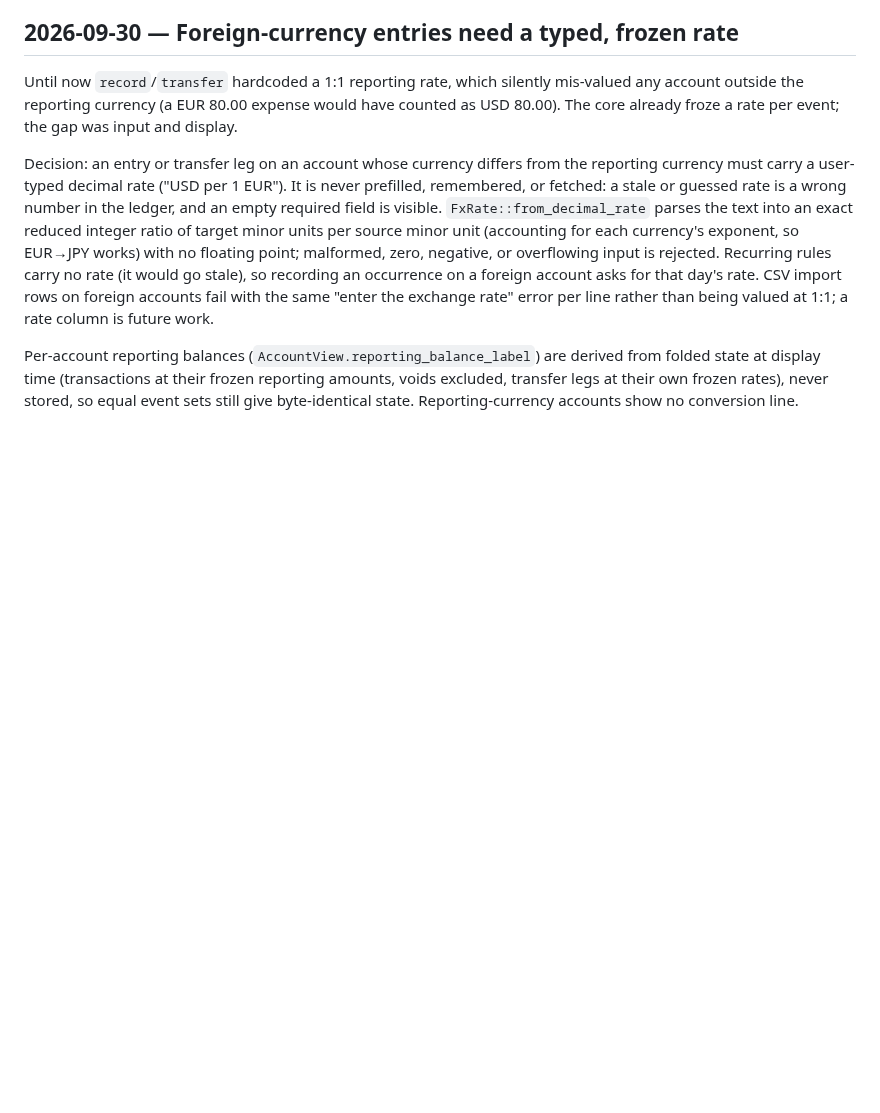
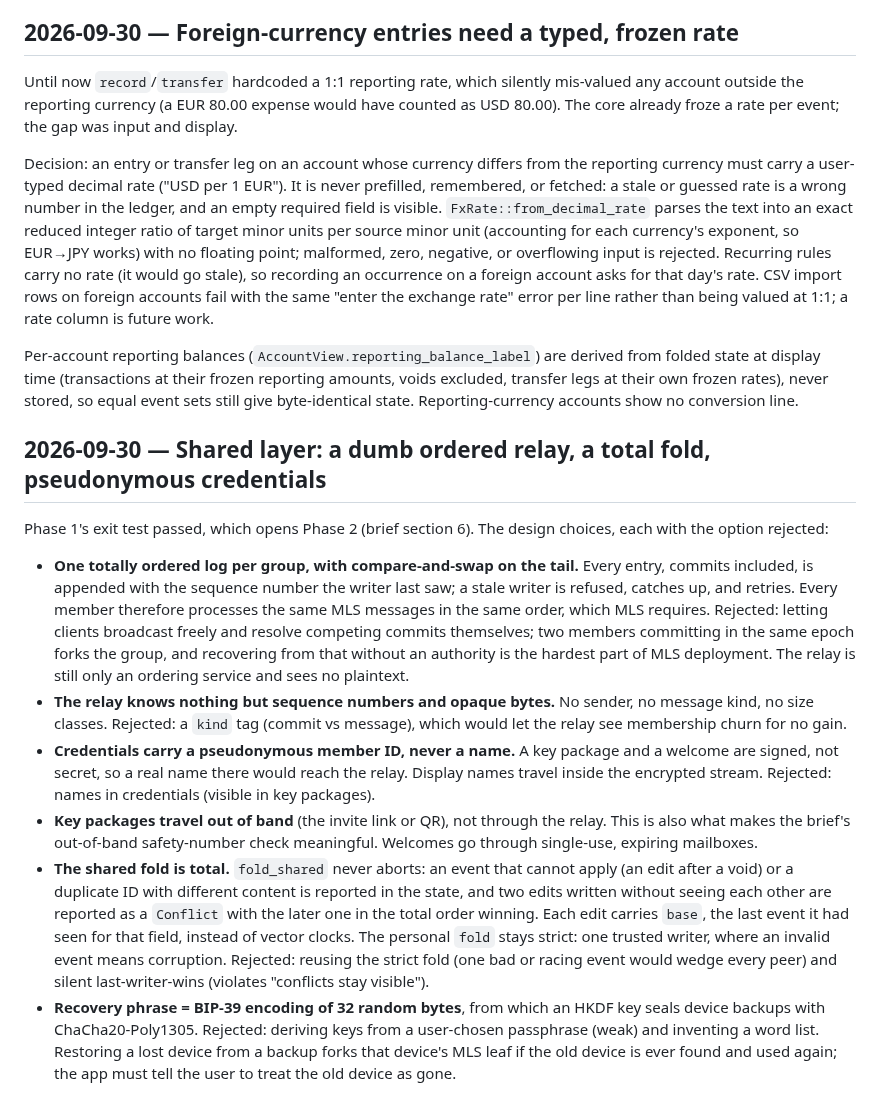
Before and after one commit to arsalmurad/cash-app, a Markdown page: docs/DECISIONS.md, the part around the change. Drawn GitHub-style; blank space fills up the shorter version.

Commit message:
Document the shared-layer design and Phase 2 status honestly

```diff
--- a/docs/DECISIONS.md
+++ b/docs/DECISIONS.md
@@ -564,3 +564,43 @@ derived from folded state at display time (transactions at their frozen
 reporting amounts, voids excluded, transfer legs at their own frozen
 rates), never stored, so equal event sets still give byte-identical state.
 Reporting-currency accounts show no conversion line.
+
+## 2026-09-30 — Shared layer: a dumb ordered relay, a total fold, pseudonymous credentials
+
+Phase 1's exit test passed, which opens Phase 2 (brief section 6). The design
+choices, each with the option rejected:
+
+- **One totally ordered log per group, with compare-and-swap on the tail.**
+  Every entry, commits included, is appended with the sequence number the
+  writer last saw; a stale writer is refused, catches up, and retries. Every
+  member therefore processes the same MLS messages in the same order, which
+  MLS requires. Rejected: letting clients broadcast freely and resolve
+  competing commits themselves; two members committing in the same epoch
+  forks the group, and recovering from that without an authority is the
+  hardest part of MLS deployment. The relay is still only an ordering
+  service and sees no plaintext.
+- **The relay knows nothing but sequence numbers and opaque bytes.** No
+  sender, no message kind, no size classes. Rejected: a `kind` tag (commit
+  vs message), which would let the relay see membership churn for no gain.
+- **Credentials carry a pseudonymous member ID, never a name.** A key
+  package and a welcome are signed, not secret, so a real name there would
+  reach the relay. Display names travel inside the encrypted stream.
+  Rejected: names in credentials (visible in key packages).
+- **Key packages travel out of band** (the invite link or QR), not through
+  the relay. This is also what makes the brief's out-of-band safety-number
+  check meaningful. Welcomes go through single-use, expiring mailboxes.
+- **The shared fold is total.** `fold_shared` never aborts: an event that
+  cannot apply (an edit after a void) or a duplicate ID with different
+  content is reported in the state, and two edits written without seeing
+  each other are reported as a `Conflict` with the later one in the total
+  order winning. Each edit carries `base`, the last event it had seen for
+  that field, instead of vector clocks. The personal `fold` stays strict:
+  one trusted writer, where an invalid event means corruption. Rejected:
+  reusing the strict fold (one bad or racing event would wedge every peer)
+  and silent last-writer-wins (violates "conflicts stay visible").
+- **Recovery phrase = BIP-39 encoding of 32 random bytes**, from which an
+  HKDF key seals device backups with ChaCha20-Poly1305. Rejected: deriving
+  keys from a user-chosen passphrase (weak) and inventing a word list.
+  Restoring a lost device from a backup forks that device's MLS leaf if the
+  old device is ever found and used again; the app must tell the user to
+  treat the old device as gone.
```
Also changed, not shown: docs/PHASE2-PROGRESS.md (added, +51 -0 lines).
